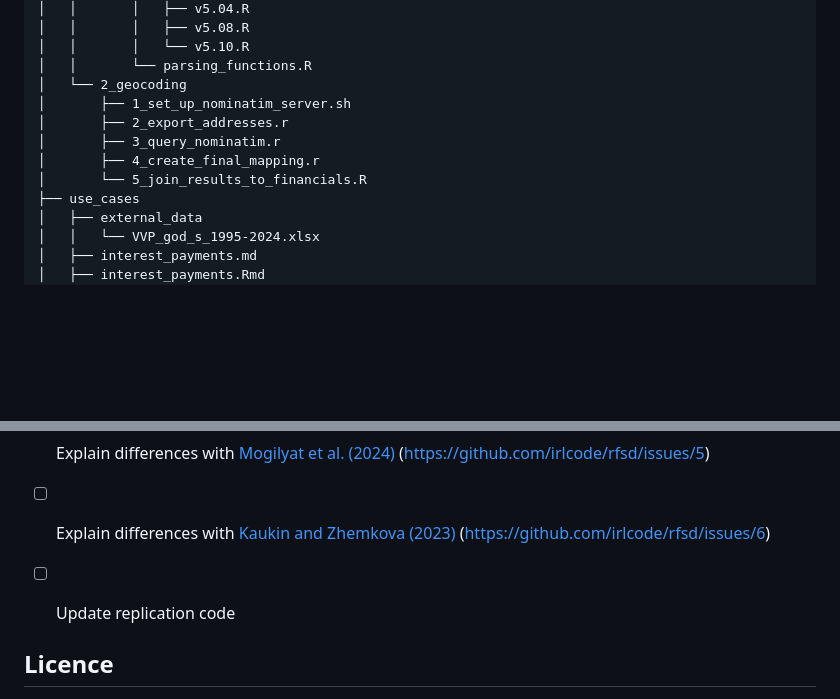
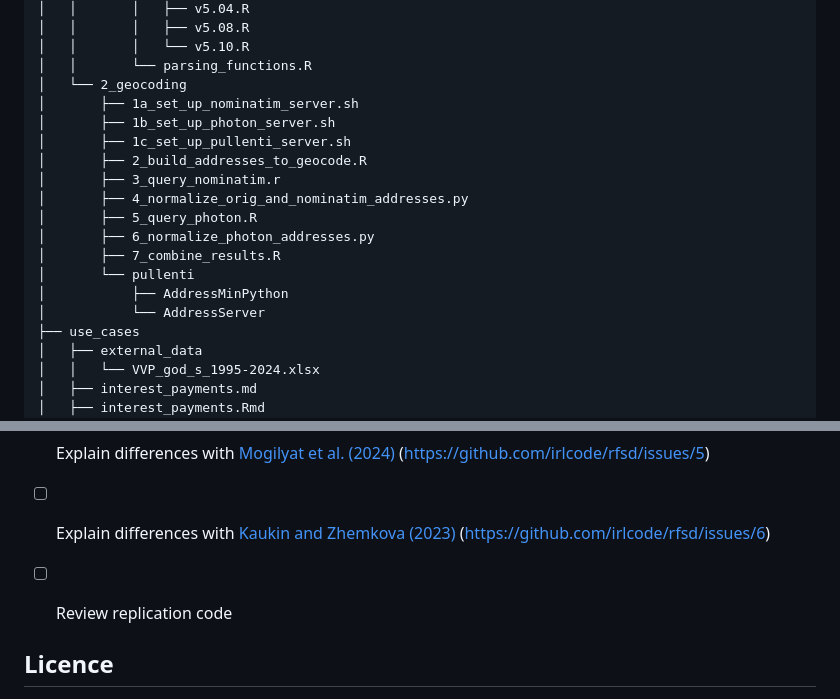
Before and after one commit to irlcode/RFSD, a Markdown page: README.md, 2 parts joined by grey strips. Drawn GitHub-style; blank space fills up the shorter version.

Commit message:
updated geocoding part of 'Repository structure'

```diff
--- a/README.md
+++ b/README.md
@@ -201,11 +201,18 @@ The below figure explains how we constructed the data set. An annotated `Makefil
 │   │       │   └── v5.10.R
 │   │       └── parsing_functions.R
 │   └── 2_geocoding
-│       ├── 1_set_up_nominatim_server.sh
-│       ├── 2_export_addresses.r
+│       ├── 1a_set_up_nominatim_server.sh
+│       ├── 1b_set_up_photon_server.sh
+│       ├── 1c_set_up_pullenti_server.sh
+│       ├── 2_build_addresses_to_geocode.R
 │       ├── 3_query_nominatim.r
-│       ├── 4_create_final_mapping.r
-│       └── 5_join_results_to_financials.R
+│       ├── 4_normalize_orig_and_nominatim_addresses.py
+│       ├── 5_query_photon.R
+│       ├── 6_normalize_photon_addresses.py
+│       ├── 7_combine_results.R
+│       └── pullenti
+│           ├── AddressMinPython
+│           └── AddressServer
 ├── use_cases
 │   ├── external_data
 │   │   └── VVP_god_s_1995-2024.xlsx
@@ -349,7 +356,7 @@ Below is our To-Do list, we will be grateful for any contributions you can make.
 - [ ] Improve next-year imputation procedure (https://github.com/irlcode/rfsd/issues/4)
 - [X] Explain differences with [Mogilyat et al. (2024)](https://github.com/irlcode/RFSD/blob/main/use_cases/interest_payments.md) (https://github.com/irlcode/rfsd/issues/5)
 - [ ] Explain differences with [Kaukin and Zhemkova (2023)](https://github.com/irlcode/RFSD/blob/main/use_cases/tfp.md) (https://github.com/irlcode/rfsd/issues/6)
-- [ ] Update replication code
+- [ ] Review replication code
 
 
 ## Licence
```
